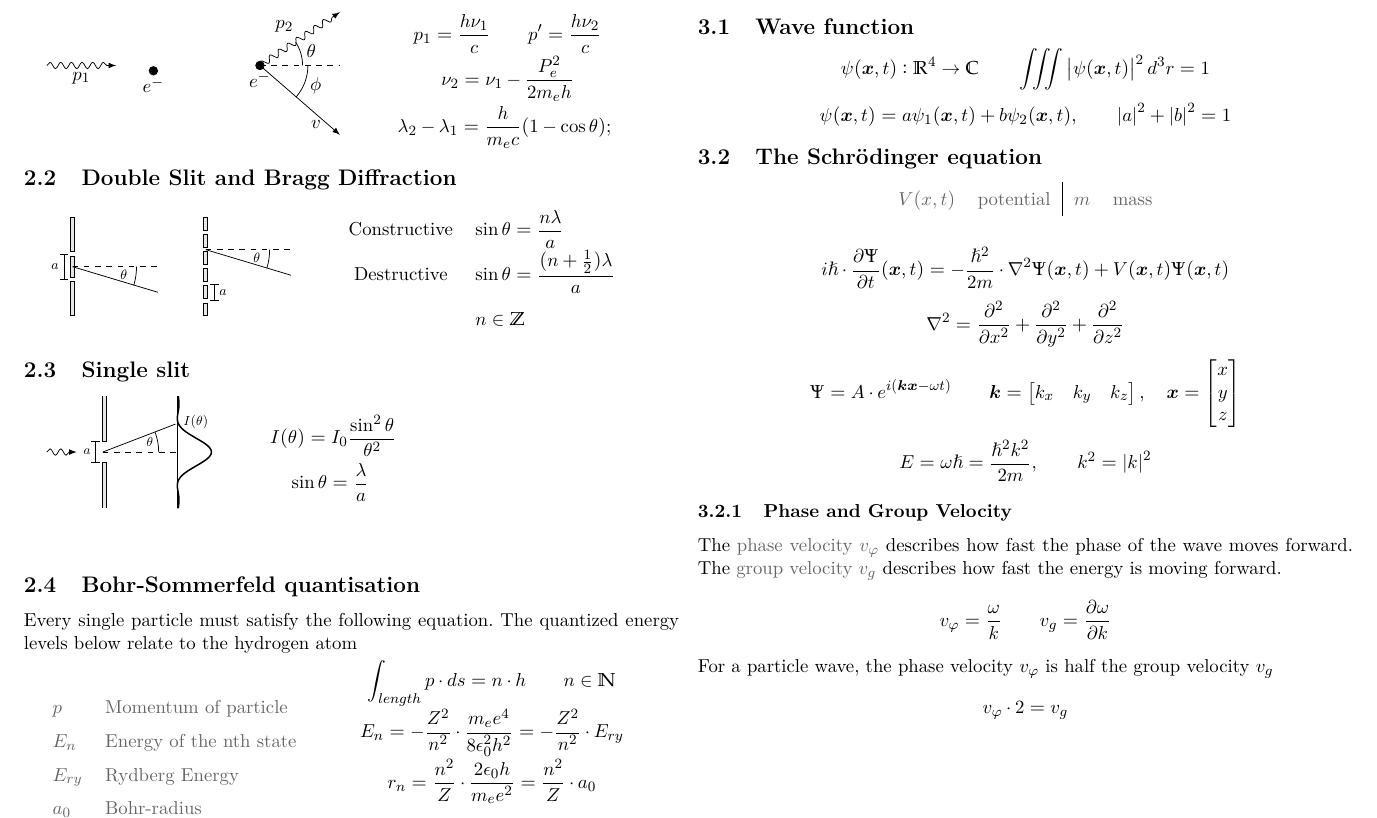
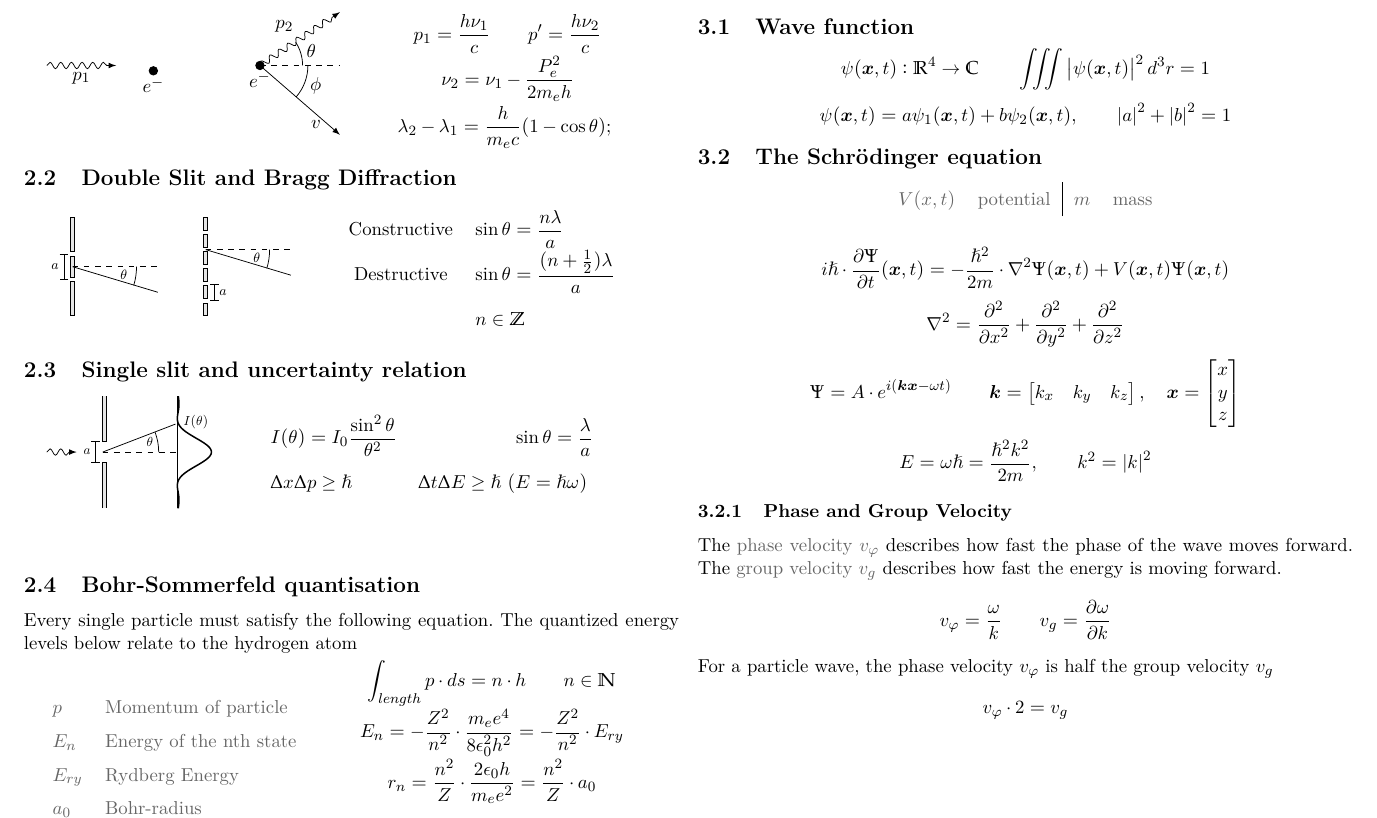
Before and after one commit to tiborschneider/physics_II, a LaTeX document (physics_2.tex): part of page 3 of 9, cut so that both start at the same text. Compiled offline with pdfLaTeX.

Commit message:
add uncertainty

```diff
--- a/physics_2.tex
+++ b/physics_2.tex
@@ -323,7 +323,7 @@ If we enclose the system in an optical cavity, we can achieve self-sustained osc
 \end{donotbrake}
 
 \begin{donotbrake}
-\subsection{Single slit}
+\subsection{Single slit and uncertainty relation}
 
 \begin{tabular}{cc}
 	\begin{tabular}{c}
@@ -343,8 +343,10 @@ If we enclose the system in an optical cavity, we can achieve self-sustained osc
 		\end{tikzpicture}
 	\end{tabular} &
 	\begin{mtabular}{c}
-		$\fmm I(\theta) = I_0 \frac{\sin^2 \theta}{\theta^2}$ \\
-		$\fmm \sin \theta = \frac{\lambda}{a}$
+	$\fmm I(\theta) = I_0 \frac{\sin^2 \theta}{\theta^2}$ \hspace{2cm}
+		$\fmm \sin \theta = \frac{\lambda}{a}$\\
+		  $\fmm\Delta x\Delta p \geq \hslash$ \hspace{1cm} $\fmm\Delta t\Delta E \geq \hslash$ $(E=\hslash\omega)$
+
 	\end{mtabular}
 \end{tabular}
 \end{donotbrake}
```
Also changed, not shown: physics_2.pdf.
